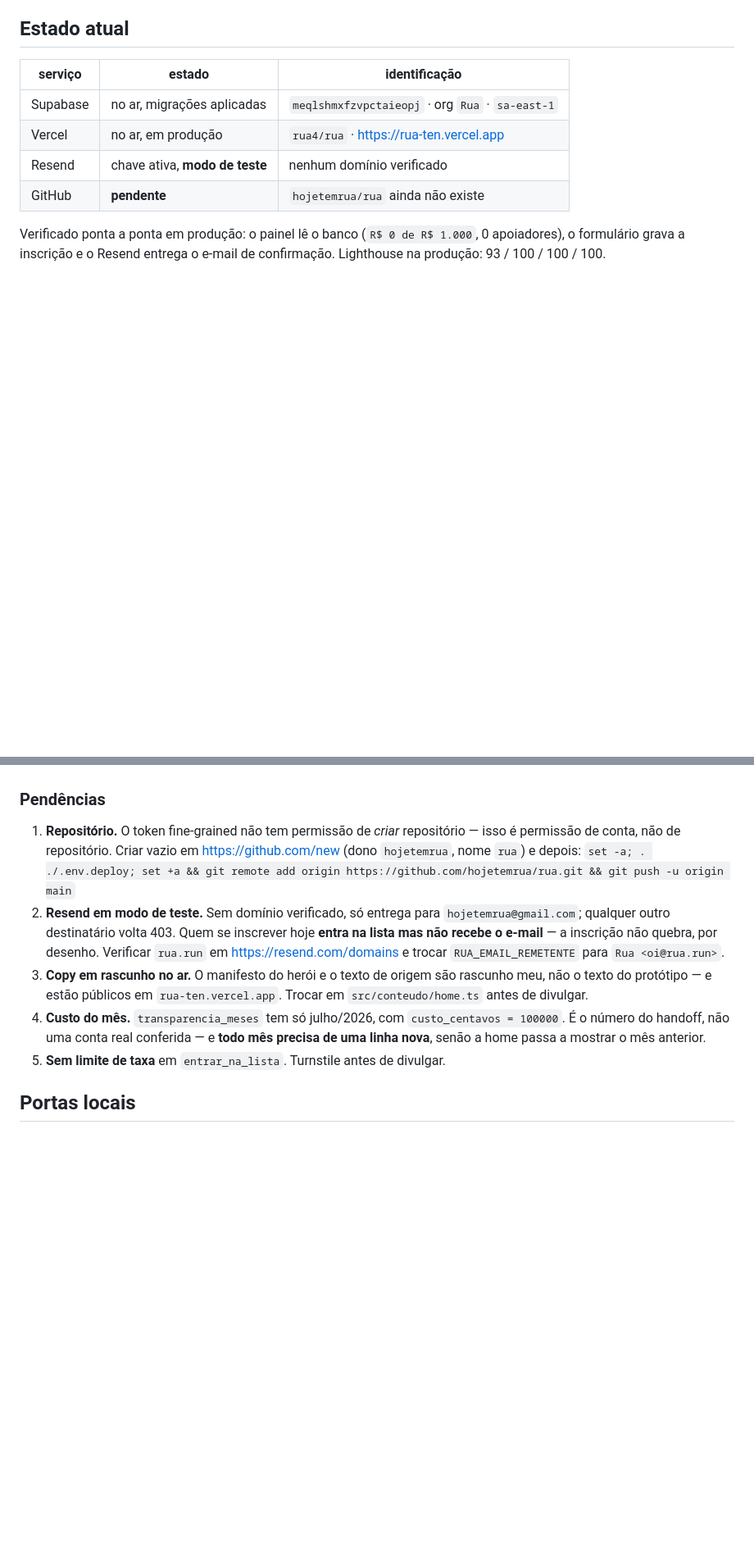
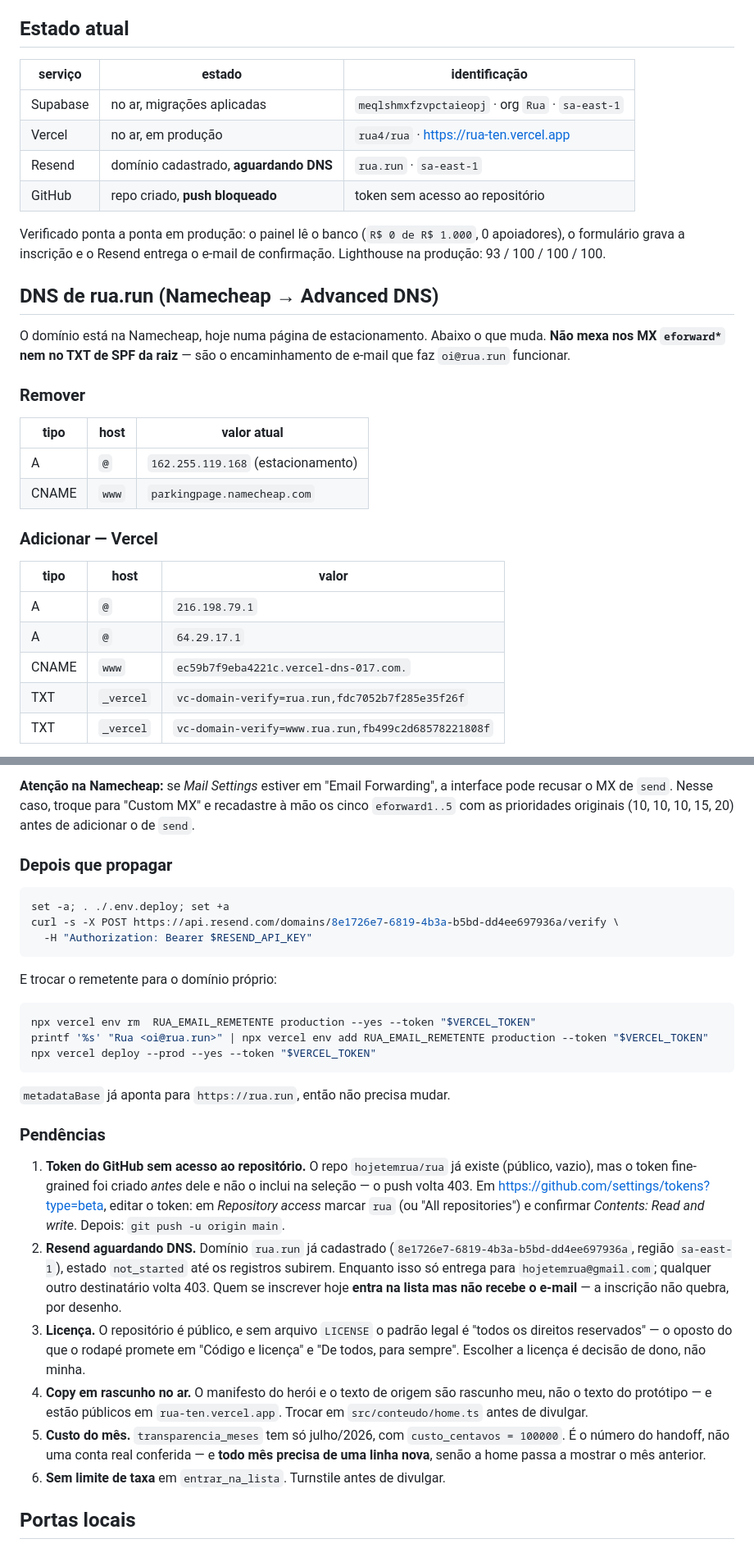
Before and after one commit to hojetemrua/rua, a Markdown page: docs/infraestrutura.md, 2 parts joined by grey strips. Shown at 82% size. GitHub-like rendering; blank space fills up the shorter version.

Commit message:
DNS de rua.run: registros do Vercel e do Resend
Domínio adicionado nos dois serviços, aguardando publicação dos registros na
Namecheap. O SPF do Resend vai no subdomínio `send` justamente para não
colidir com o SPF de encaminhamento que já existe na raiz — dois registros
SPF no mesmo host invalidam os dois.

Co-Authored-By: Claude Opus 5 (1M context) <noreply@anthropic.com>

````diff
--- a/docs/infraestrutura.md
+++ b/docs/infraestrutura.md
@@ -10,10 +10,33 @@ Vercel, nem chave do Resend, nem porta local.
 |---|---|---|
 | Supabase | no ar, migrações aplicadas | `meqlshmxfzvpctaieopj` · org `Rua` · `sa-east-1` |
 | Vercel | no ar, em produção | `rua4/rua` · <https://rua-ten.vercel.app> |
-| Resend | chave ativa, **modo de teste** | nenhum domínio verificado |
-| GitHub | **pendente** | `hojetemrua/rua` ainda não existe |
+| Resend | domínio cadastrado, **aguardando DNS** | `rua.run` · `sa-east-1` |
+| GitHub | repo criado, **push bloqueado** | token sem acesso ao repositório |
 
 Verificado ponta a ponta em produção: o painel lê o banco
 (`R$ 0 de R$ 1.000`, 0 apoiadores), o formulário grava a inscrição e o Resend
 entrega o e-mail de confirmação. Lighthouse na produção: 93 / 100 / 100 / 100.
 
+## DNS de rua.run (Namecheap → Advanced DNS)
+
+O domínio está na Namecheap, hoje numa página de estacionamento. Abaixo o que
+muda. **Não mexa nos MX `eforward*` nem no TXT de SPF da raiz** — são o
+encaminhamento de e-mail que faz `oi@rua.run` funcionar.
+
+### Remover
+
+| tipo | host | valor atual |
+|---|---|---|
+| A | `@` | `162.255.119.168` (estacionamento) |
+| CNAME | `www` | `parkingpage.namecheap.com` |
+
+### Adicionar — Vercel
+
+| tipo | host | valor |
+|---|---|---|
+| A | `@` | `216.198.79.1` |
+| A | `@` | `64.29.17.1` |
+| CNAME | `www` | `ec59b7f9eba4221c.vercel-dns-017.com.` |
+| TXT | `_vercel` | `vc-domain-verify=rua.run,fdc7052b7f285e35f26f` |
+| TXT | `_vercel` | `vc-domain-verify=www.rua.run,fb499c2d68578221808f` |
+
@@ -20,22 +57,52 @@ entrega o e-mail de confirmação. Lighthouse na produção: 93 / 100 / 100 / 10
+**Atenção na Namecheap:** se *Mail Settings* estiver em "Email Forwarding", a
+interface pode recusar o MX de `send`. Nesse caso, troque para "Custom MX" e
+recadastre à mão os cinco `eforward1..5` com as prioridades originais
+(10, 10, 10, 15, 20) antes de adicionar o de `send`.
+
+### Depois que propagar
+
+```bash
+set -a; . ./.env.deploy; set +a
+curl -s -X POST https://api.resend.com/domains/8e1726e7-6819-4b3a-b5bd-dd4ee697936a/verify \
+  -H "Authorization: Bearer $RESEND_API_KEY"
+```
+
+E trocar o remetente para o domínio próprio:
+
+```bash
+npx vercel env rm  RUA_EMAIL_REMETENTE production --yes --token "$VERCEL_TOKEN"
+printf '%s' "Rua <oi@rua.run>" | npx vercel env add RUA_EMAIL_REMETENTE production --token "$VERCEL_TOKEN"
+npx vercel deploy --prod --yes --token "$VERCEL_TOKEN"
+```
+
+`metadataBase` já aponta para `https://rua.run`, então não precisa mudar.
+
 ### Pendências
 
-1. **Repositório.** O token fine-grained não tem permissão de *criar*
-   repositório — isso é permissão de conta, não de repositório. Criar vazio em
-   <https://github.com/new> (dono `hojetemrua`, nome `rua`) e depois:
-   `set -a; . ./.env.deploy; set +a && git remote add origin https://github.com/hojetemrua/rua.git && git push -u origin main`
-2. **Resend em modo de teste.** Sem domínio verificado, só entrega para
+1. **Token do GitHub sem acesso ao repositório.** O repo `hojetemrua/rua` já
+   existe (público, vazio), mas o token fine-grained foi criado *antes* dele e
+   não o inclui na seleção — o push volta 403. Em
+   <https://github.com/settings/tokens?type=beta>, editar o token: em
+   *Repository access* marcar `rua` (ou "All repositories") e confirmar
+   *Contents: Read and write*. Depois: `git push -u origin main`.
+2. **Resend aguardando DNS.** Domínio `rua.run` já cadastrado
+   (`8e1726e7-6819-4b3a-b5bd-dd4ee697936a`, região `sa-east-1`), estado
+   `not_started` até os registros subirem. Enquanto isso só entrega para
    `hojetemrua@gmail.com`; qualquer outro destinatário volta 403. Quem se
    inscrever hoje **entra na lista mas não recebe o e-mail** — a inscrição não
-   quebra, por desenho. Verificar `rua.run` em <https://resend.com/domains> e
-   trocar `RUA_EMAIL_REMETENTE` para `Rua <oi@rua.run>`.
-3. **Copy em rascunho no ar.** O manifesto do herói e o texto de origem são
+   quebra, por desenho.
+3. **Licença.** O repositório é público, e sem arquivo `LICENSE` o padrão legal
+   é "todos os direitos reservados" — o oposto do que o rodapé promete em
+   "Código e licença" e "De todos, para sempre". Escolher a licença é decisão
+   de dono, não minha.
+4. **Copy em rascunho no ar.** O manifesto do herói e o texto de origem são
    rascunho meu, não o texto do protótipo — e estão públicos em
    `rua-ten.vercel.app`. Trocar em `src/conteudo/home.ts` antes de divulgar.
-4. **Custo do mês.** `transparencia_meses` tem só julho/2026, com
+5. **Custo do mês.** `transparencia_meses` tem só julho/2026, com
    `custo_centavos = 100000`. É o número do handoff, não uma conta real
    conferida — e **todo mês precisa de uma linha nova**, senão a home passa a
    mostrar o mês anterior.
-5. **Sem limite de taxa** em `entrar_na_lista`. Turnstile antes de divulgar.
+6. **Sem limite de taxa** em `entrar_na_lista`. Turnstile antes de divulgar.
 
 ## Portas locais
 
````
Also changed, not shown: other parts of docs/infraestrutura.md (+14 -0 lines).
